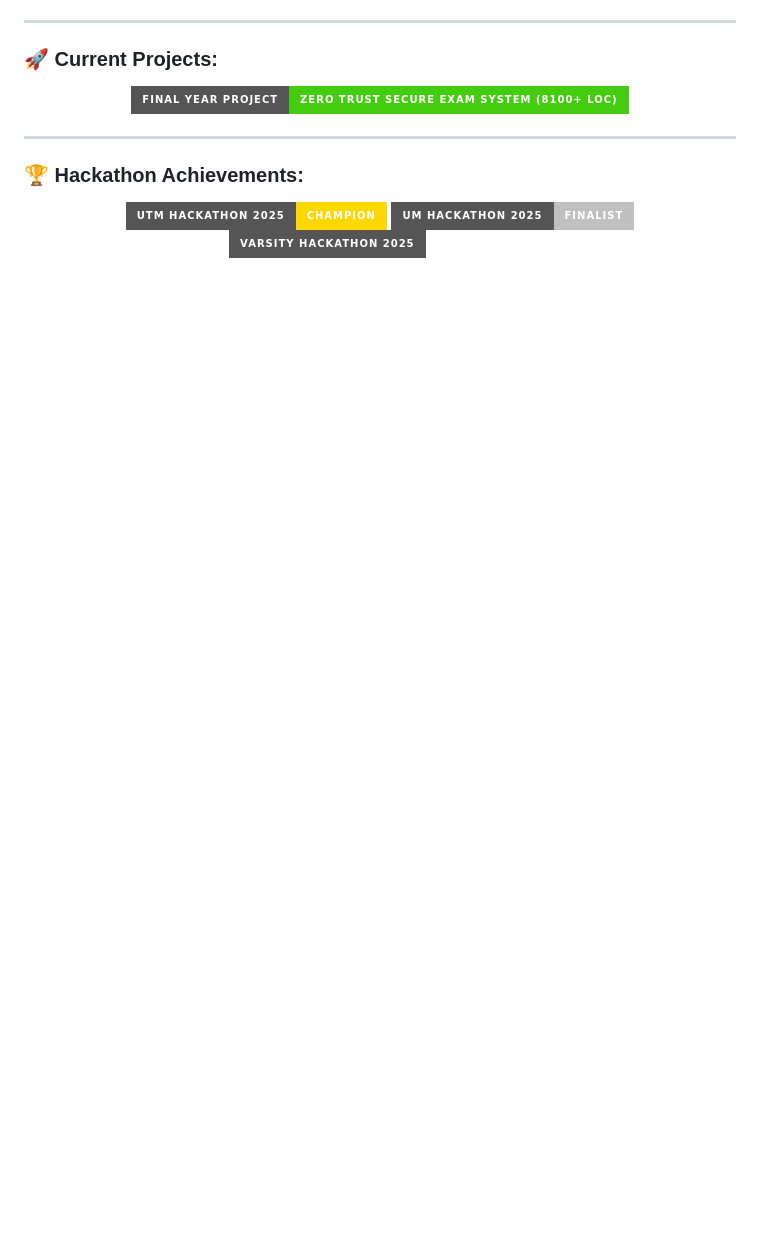
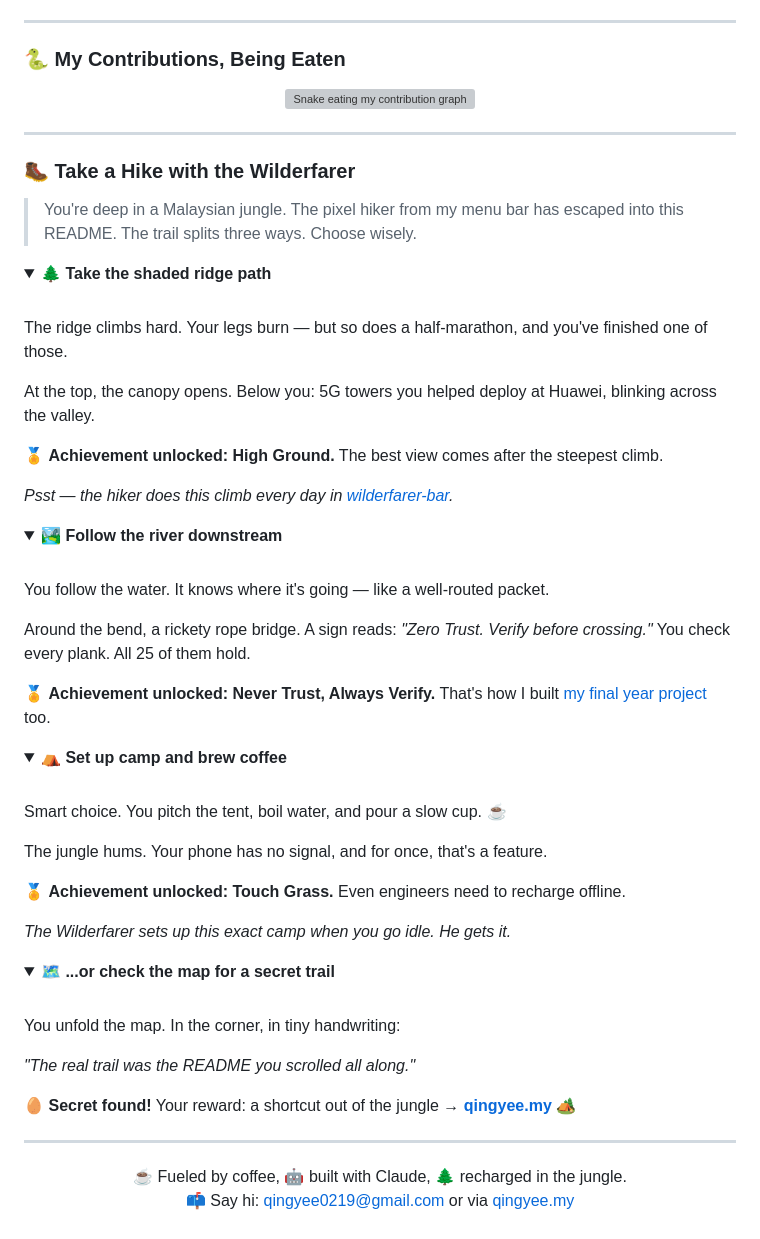
Before and after one commit to currylaksa/currylaksa, a Markdown page: README.md, the part around one of its changes. GitHub-like rendering; folded sections open; badges without logos; blank space fills up the shorter version; grey boxes are pictures that could not be loaded.

```diff
--- a/README.md
+++ b/README.md
@@ -112,18 +62,77 @@
 
 ---
 
-### 🚀 Current Projects:
+### 🐍 My Contributions, Being Eaten
 
 <p align="center">
-  <img src="https://img.shields.io/badge/Final_Year_Project-Zero_Trust_Secure_Exam_System_(8100+_LOC)-brightgreen?style=for-the-badge" alt="Final Year Project"/>
+  <picture>
+    <source media="(prefers-color-scheme: dark)" srcset="https://raw.githubusercontent.com/currylaksa/currylaksa/output/github-snake-dark.svg" />
+    <img alt="Snake eating my contribution graph" src="https://raw.githubusercontent.com/currylaksa/currylaksa/output/github-snake.svg" />
+  </picture>
 </p>
 
 ---
 
-### 🏆 Hackathon Achievements:
+### 🥾 Take a Hike with the Wilderfarer
+
+> You're deep in a Malaysian jungle. The pixel hiker from my menu bar has escaped into this README.
+> The trail splits three ways. Choose wisely.
+
+<details>
+<summary>🌲 <b>Take the shaded ridge path</b></summary>
+<br>
+
+The ridge climbs hard. Your legs burn — but so does a half-marathon, and you've finished one of those.
+
+At the top, the canopy opens. Below you: 5G towers you helped deploy at Huawei, blinking across the valley.
+
+🏅 <b>Achievement unlocked: High Ground.</b> The best view comes after the steepest climb.
+
+*Psst — the hiker does this climb every day in [wilderfarer-bar](https://github.com/currylaksa/wilderfarer-bar).*
+
+</details>
+
+<details>
+<summary>🏞️ <b>Follow the river downstream</b></summary>
+<br>
+
+You follow the water. It knows where it's going — like a well-routed packet.
+
+Around the bend, a rickety rope bridge. A sign reads: <i>"Zero Trust. Verify before crossing."</i> You check every plank. All 25 of them hold.
+
+🏅 <b>Achievement unlocked: Never Trust, Always Verify.</b> That's how I built [my final year project](https://github.com/currylaksa/zero-trust-exam) too.
+
+</details>
+
+<details>
+<summary>⛺ <b>Set up camp and brew coffee</b></summary>
+<br>
+
+Smart choice. You pitch the tent, boil water, and pour a slow cup. ☕
+
+The jungle hums. Your phone has no signal, and for once, that's a feature.
+
+🏅 <b>Achievement unlocked: Touch Grass.</b> Even engineers need to recharge offline.
+
+*The Wilderfarer sets up this exact camp when you go idle. He gets it.*
+
+</details>
+
+<details>
+<summary>🗺️ <b>...or check the map for a secret trail</b></summary>
+<br>
+
+You unfold the map. In the corner, in tiny handwriting:
+
+<i>"The real trail was the README you scrolled all along."</i>
+
+🥚 <b>Secret found!</b> Your reward: a shortcut out of the jungle → <a href="https://qingyee.my"><b>qingyee.my</b></a> 🏕️
+
+</details>
+
+---
 
 <p align="center">
-  <img src="https://img.shields.io/badge/UTM_Hackathon_2025-Champion-gold?style=for-the-badge" alt="UTM Hackathon 2025 Champion"/>
-  <img src="https://img.shields.io/badge/UM_Hackathon_2025-Finalist-silver?style=for-the-badge" alt="UM Hackathon 2025 Finalist"/>
-  <img src="https://img.shields.io/badge/Varsity_Hackathon_2025-Participant-bronze?style=for-the-badge" alt="Varsity Hackathon 2025"/>
+  ☕ Fueled by coffee, 🤖 built with Claude, 🌲 recharged in the jungle.<br>
+  📫 Say hi: <a href="mailto:qingyee0219@gmail.com">qingyee0219@gmail.com</a> or via <a href="https://qingyee.my">qingyee.my</a>
 </p>
```
Also changed, not shown: other parts of README.md (+39 -91 lines).
